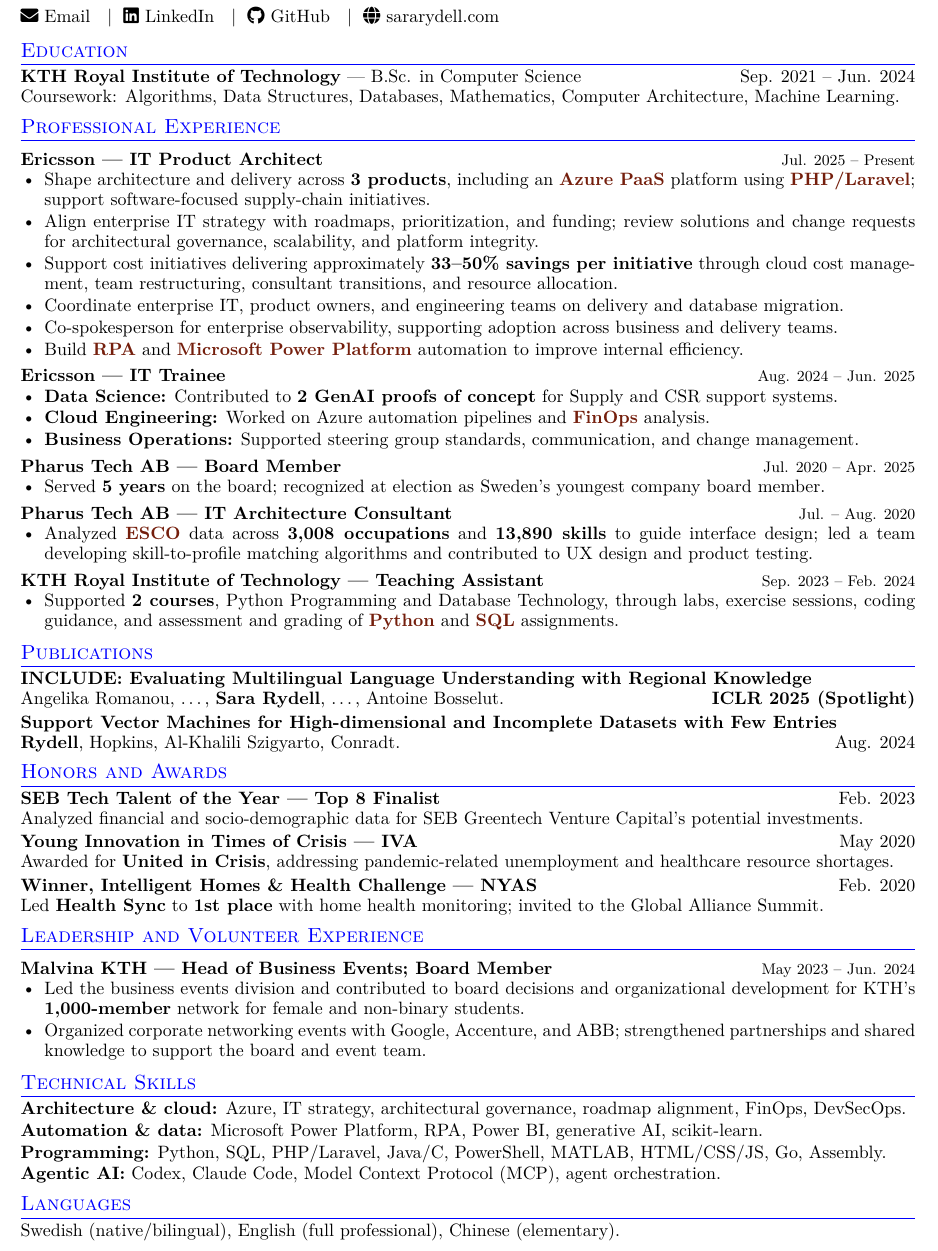
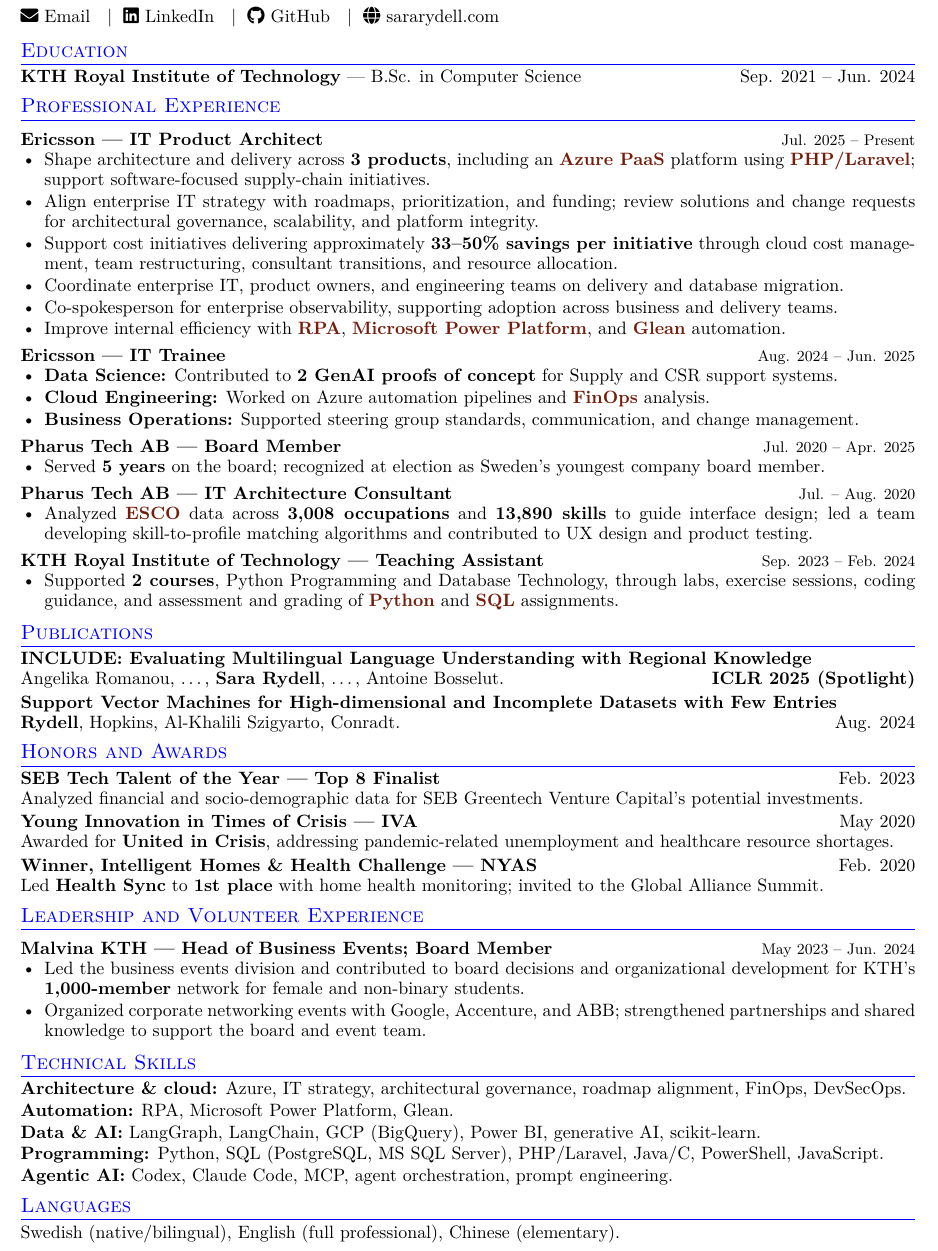
Before and after one commit to sarafuyu/expressive-resume-2, a LaTeX CV (src/resume.tex): part of the page, cut so that both start at the same text. Compiled offline with pdfLaTeX.

Commit message:
Update resume skills for AI architecture and automation

```diff
--- a/src/resume.tex
+++ b/src/resume.tex
@@ -43,9 +43,7 @@
 % ----- Education -----
 \section{Education}
 \textbf{KTH Royal Institute of Technology} --- B.Sc. in Computer Science
-\hfill Sep. 2021 -- Jun. 2024\\
-Coursework: Algorithms, Data Structures, Databases, Mathematics,
-Computer Architecture, Machine Learning.
+\hfill Sep. 2021 -- Jun. 2024
 
 % ----- Professional experience -----
 \section{Professional Experience}
@@ -62,7 +60,7 @@
 \achievement{Coordinate enterprise IT, product owners, and engineering teams on delivery and database migration.}
 \achievement{Co-spokesperson for enterprise observability, supporting adoption
 across business and delivery teams.}
-\achievement{Build \tech{RPA} and \tech{Microsoft Power Platform} automation to improve internal efficiency.}
+\achievement{Improve internal efficiency with \tech{RPA}, \tech{Microsoft Power Platform}, and \tech{Glean} automation.}
 
 \resumeentry{Ericsson}{IT Trainee}{Aug. 2024 -- Jun. 2025}
 \achievement{\textbf{Data Science:} Contributed to \textbf{2 GenAI proofs of concept}
@@ -117,9 +115,10 @@
 % ----- One line per technical skills category -----
 \section{Technical Skills}
 \textbf{Architecture \& cloud:} Azure, IT strategy, architectural governance, roadmap alignment, FinOps, DevSecOps.\\[1pt]
-\textbf{Automation \& data:} Microsoft Power Platform, RPA, Power BI, generative AI, scikit-learn.\\[1pt]
-\textbf{Programming:} Python, SQL, PHP/Laravel, Java/C, PowerShell, MATLAB, HTML/CSS/JS, Go, Assembly.\\[1pt]
-\textbf{Agentic AI:} Codex, Claude Code, Model Context Protocol (MCP), agent orchestration.
+\textbf{Automation:} RPA, Microsoft Power Platform, Glean.\\[1pt]
+\textbf{Data \& AI:} LangGraph, LangChain, GCP (BigQuery), Power BI, generative AI, scikit-learn.\\[1pt]
+\textbf{Programming:} Python, SQL (PostgreSQL, MS SQL Server), PHP/Laravel, Java/C, PowerShell, JavaScript.\\[1pt]
+\textbf{Agentic AI:} Codex, Claude Code, MCP, agent orchestration, prompt engineering.
 
 \section{Languages}
 Swedish (native/bilingual), English (full professional), Chinese (elementary).
```
Also changed, not shown: src/resume.pdf.
